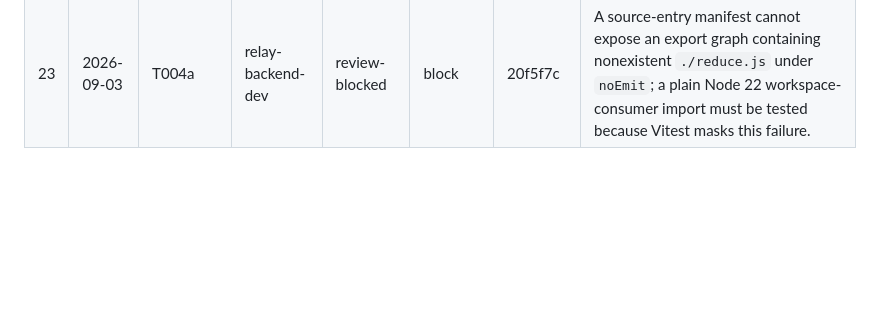
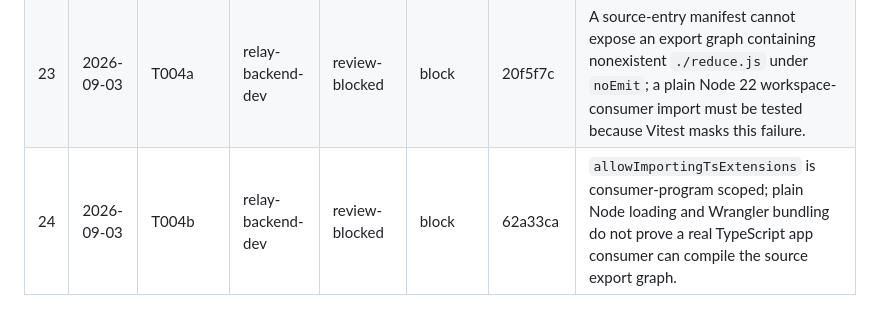
Before and after one commit to MS-aesthetic/g2-race-spotter, a Markdown page: ralph/PROGRESS.md, the part around the change. GitHub-like rendering; blank space fills up the shorter version.

```diff
--- a/ralph/PROGRESS.md
+++ b/ralph/PROGRESS.md
@@ -51,3 +51,4 @@ Append-only history of loop iterations. The planner keeps "Blocked on human" cur
 | 21 | 2026-09-03 | T005 | relay-backend-dev | review-blocked | block | a1bb73e | Reducer semantics and tests pass, but the unused `Lane` import fails the mandatory root lint gate; quarantine the candidate and repair only that finding before integration. |
 | 22 | 2026-09-03 | T005a | relay-backend-dev | done | approve | 42d7d5b | Exact combined-range review approved the repaired reducer; T005 (`35e74dc`) and T005a integrated serially with protocol 29/root 47 tests, typecheck, and lint green on Node 22. |
 | 23 | 2026-09-03 | T004a | relay-backend-dev | review-blocked | block | 20f5f7c | A source-entry manifest cannot expose an export graph containing nonexistent `./reduce.js` under `noEmit`; a plain Node 22 workspace-consumer import must be tested because Vitest masks this failure. |
+| 24 | 2026-09-03 | T004b | relay-backend-dev | review-blocked | block | 62a33ca | `allowImportingTsExtensions` is consumer-program scoped; plain Node loading and Wrangler bundling do not prove a real TypeScript app consumer can compile the source export graph. |
```
Also changed, not shown: IMPLEMENTATION_PLAN.md (+12 -10 lines).
